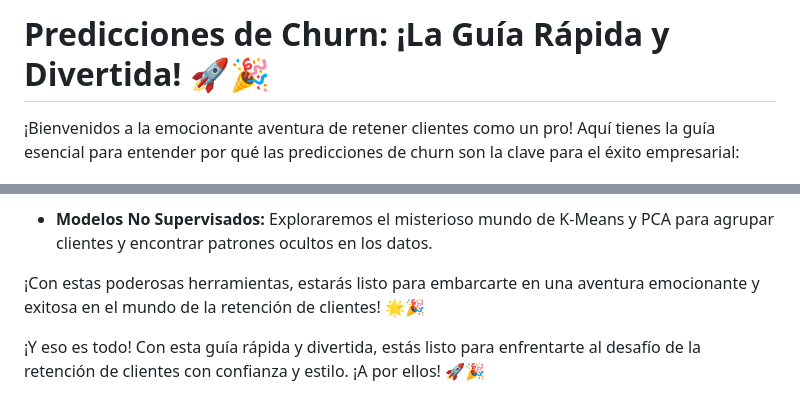
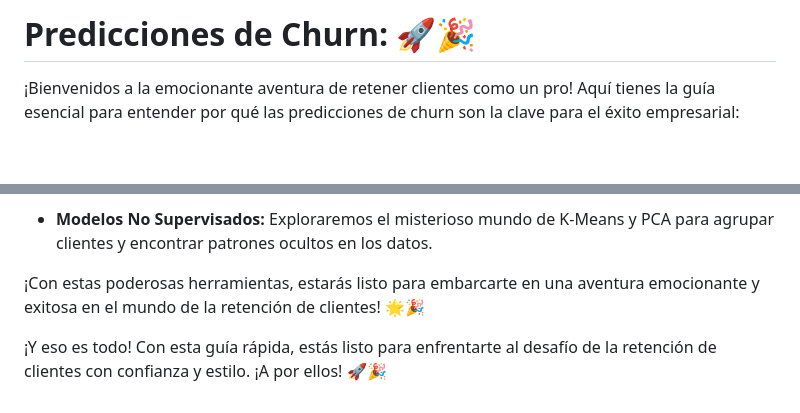
Before and after one commit to solfontan/PrediccionesDeRetencionDeClientes---2024, a Markdown page: README.md, 2 parts joined by grey strips. Drawn GitHub-style; blank space fills up the shorter version.

```diff
--- a/README.md
+++ b/README.md
@@ -1,4 +1,4 @@
-# Predicciones de Churn: ¡La Guía Rápida y Divertida! 🚀🎉
+# Predicciones de Churn: 🚀🎉
 
 ¡Bienvenidos a la emocionante aventura de retener clientes como un pro! Aquí tienes la guía esencial para entender por qué las predicciones de churn son la clave para el éxito empresarial:
 
@@ -44,4 +44,4 @@ La precisión es nuestra mejor amiga. Cuanto más precisa sea tu predicción, m
 
 ¡Con estas poderosas herramientas, estarás listo para embarcarte en una aventura emocionante y exitosa en el mundo de la retención de clientes! 🌟🎉
 
-¡Y eso es todo! Con esta guía rápida y divertida, estás listo para enfrentarte al desafío de la retención de clientes con confianza y estilo. ¡A por ellos! 🚀🎉
+¡Y eso es todo! Con esta guía rápida, estás listo para enfrentarte al desafío de la retención de clientes con confianza y estilo. ¡A por ellos! 🚀🎉
```
